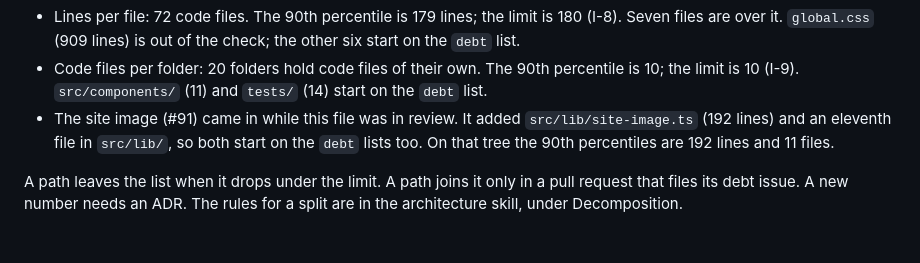
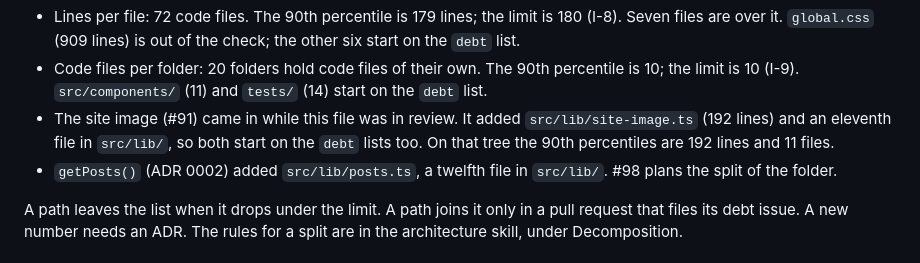
Before and after one commit to kalinichenko88/kalinichenko88.github.io, a Markdown page: docs/ARCHITECTURE.md, the part around the change. GitHub-like rendering.

Commit message:
docs: name every posts reader and the twelfth src/lib file

```diff
--- a/docs/ARCHITECTURE.md
+++ b/docs/ARCHITECTURE.md
@@ -224,6 +224,8 @@ post and four projects) count in the numbers below, and no check reads them.
   `src/lib/site-image.ts` (192 lines) and an eleventh file in `src/lib/`, so
   both start on the `debt` lists too. On that tree the 90th percentiles are
   192 lines and 11 files.
+- `getPosts()` (ADR 0002) added `src/lib/posts.ts`, a twelfth file in
+  `src/lib/`. #98 plans the split of the folder.
 
 A path leaves the list when it drops under the limit. A path joins it only
 in a pull request that files its debt issue. A new number needs an ADR. The
```
Also changed, not shown: CLAUDE.md (+1 -1 lines).
